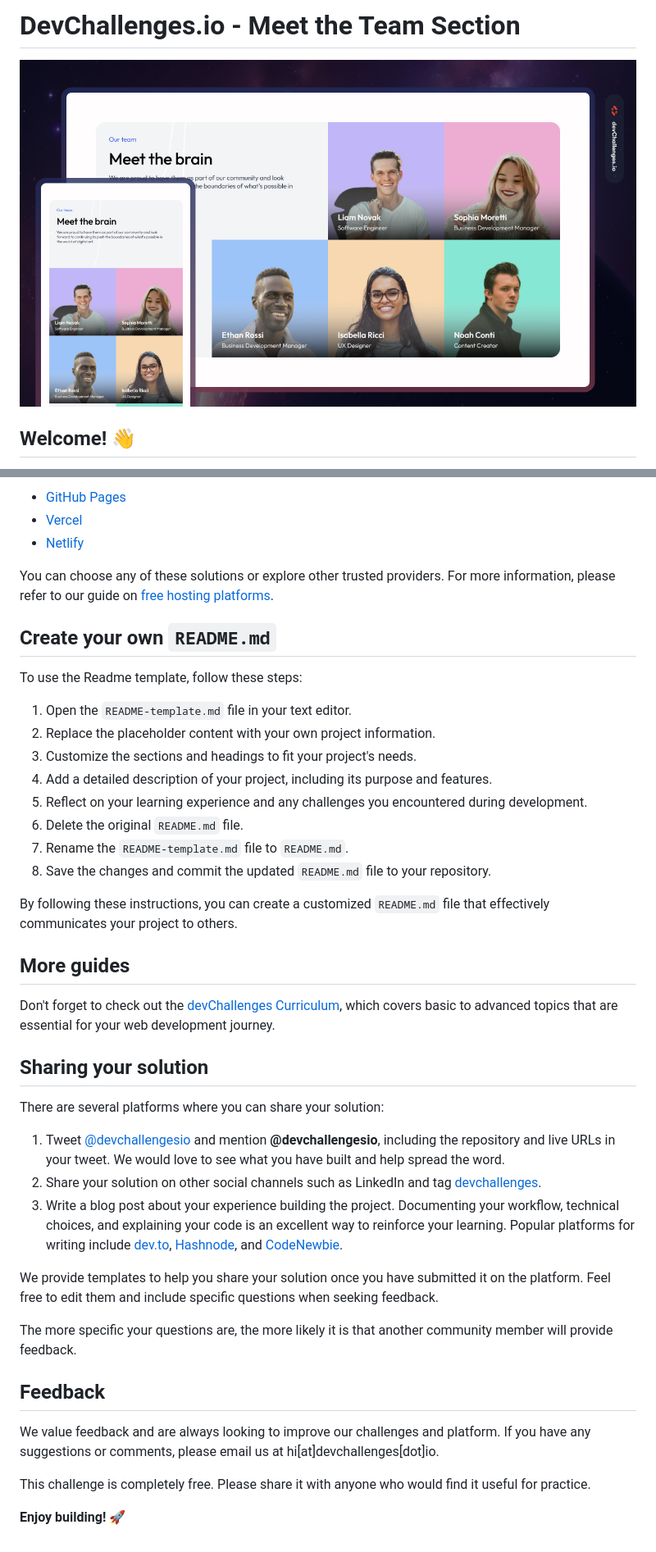
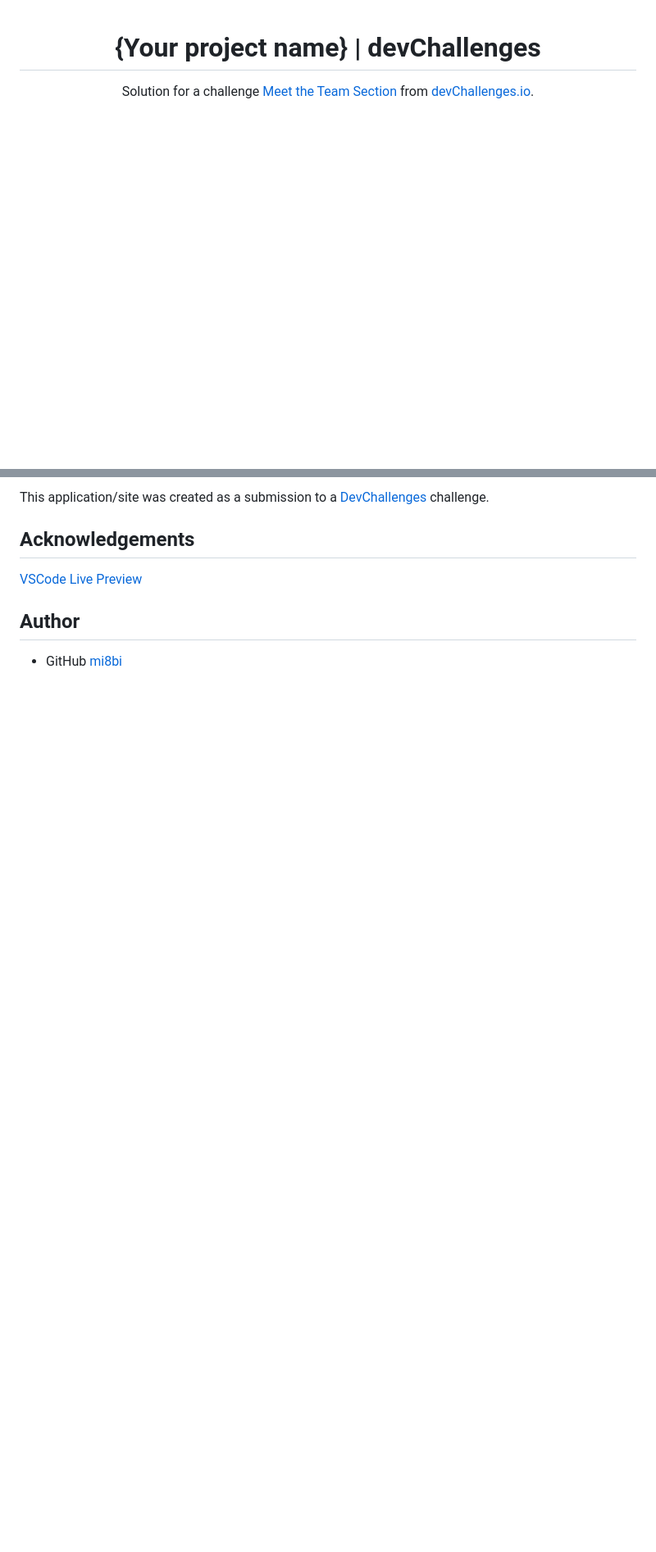
Before and after one commit to mi8bi/our-team-layout, a Markdown page: README.md, 2 parts joined by grey strips. Shown: that part at 82% size. Rendered like a GitHub page; blank space fills up the shorter version.

```diff
--- a/README.md
+++ b/README.md
@@ -1,6 +1,8 @@
-# DevChallenges.io - Meet the Team Section
+<!-- Please update value in the {}  -->
 
-![Thumbnail for the Meet the Team Section coding challenge](./thumbnail.jpg)
+<h1 align="center">{Your project name} | devChallenges</h1>
 
-## Welcome! 👋
+<div align="center">
+   Solution for a challenge <a href="https://devchallenges.io/challenge/meet-the-team-section-challenge" target="_blank">Meet the Team Section</a> from <a href="http://devchallenges.io" target="_blank">devChallenges.io</a>.
+</div>
 
@@ -54,45 +71,10 @@ Our recommended hosting options include:
 
-- [GitHub Pages](https://pages.github.com/)
-- [Vercel](https://vercel.com/)
-- [Netlify](https://www.netlify.com/)
+This application/site was created as a submission to a [DevChallenges](https://devchallenges.io/challenges-dashboard) challenge.
 
-You can choose any of these solutions or explore other trusted providers. For more information, please refer to our guide on [free hosting platforms](https://devchallenges.io/learn/1-fundamentals/free-hosting-for-web-projects).
+## Acknowledgements
 
-## Create your own `README.md`
+[VSCode Live Preview](https://marketplace.visualstudio.com/items?itemName=searKing.preview-vscode)
 
-To use the Readme template, follow these steps:
+## Author
 
-1. Open the `README-template.md` file in your text editor.
-2. Replace the placeholder content with your own project information.
-3. Customize the sections and headings to fit your project's needs.
-4. Add a detailed description of your project, including its purpose and features.
-5. Reflect on your learning experience and any challenges you encountered during development.
-6. Delete the original `README.md` file.
-7. Rename the `README-template.md` file to `README.md`.
-8. Save the changes and commit the updated `README.md` file to your repository.
-
-By following these instructions, you can create a customized `README.md` file that effectively communicates your project to others.
-
-## More guides
-
-Don't forget to check out the [devChallenges Curriculum](https://devchallenges.io/learn), which covers basic to advanced topics that are essential for your web development journey.
-
-## Sharing your solution
-
-There are several platforms where you can share your solution:
-
-1.  Tweet [@devchallengesio](https://x.com/devchallengesio) and mention **@devchallengesio**, including the repository and live URLs in your tweet. We would love to see what you have built and help spread the word.
-2.  Share your solution on other social channels such as LinkedIn and tag [devchallenges](https://www.linkedin.com/company/devchallenges).
-3.  Write a blog post about your experience building the project. Documenting your workflow, technical choices, and explaining your code is an excellent way to reinforce your learning. Popular platforms for writing include [dev.to](https://dev.to/), [Hashnode](https://hashnode.com/), and [CodeNewbie](https://community.codenewbie.org/).
-
-We provide templates to help you share your solution once you have submitted it on the platform. Feel free to edit them and include specific questions when seeking feedback.
-
-The more specific your questions are, the more likely it is that another community member will provide feedback.
-
-## Feedback
-
-We value feedback and are always looking to improve our challenges and platform. If you have any suggestions or comments, please email us at hi\[at]devchallenges\[dot]io.
-
-This challenge is completely free. Please share it with anyone who would find it useful for practice.
-
-**Enjoy building!** 🚀
+- GitHub [mi8bi](https://github.com/mi8bi)
```
Also changed, not shown: other parts of README.md (+46 -31 lines), README_template.md (deleted, +0 -86 lines), screenshots/screenshot1.png (added), 1 other file.
